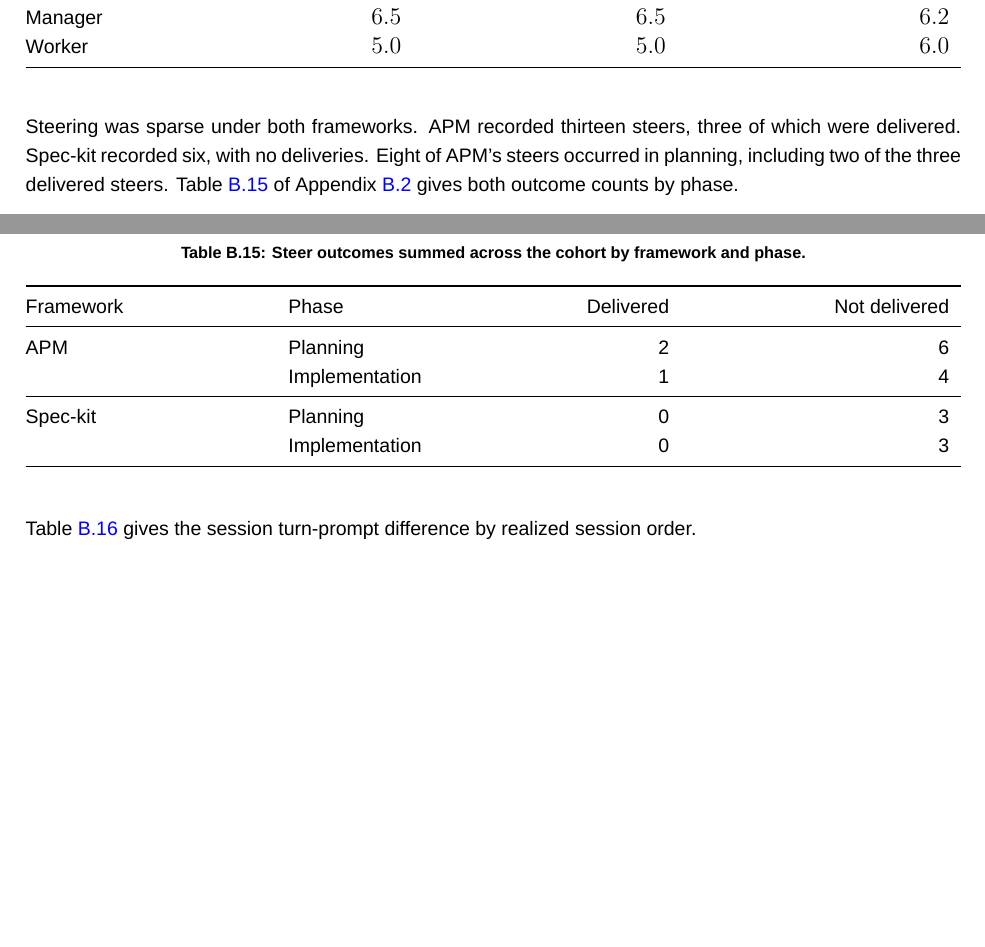
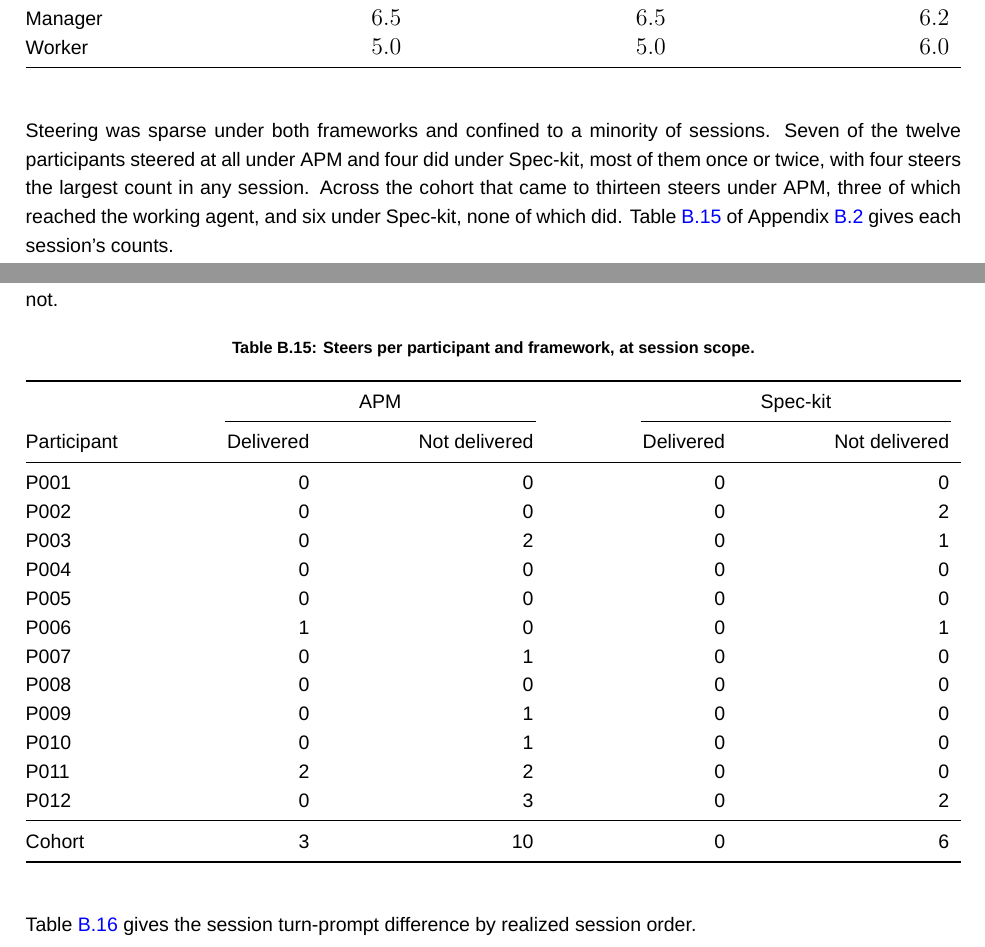
Before and after one commit to sdi2200262/bsc-apm-thesis, a LaTeX thesis (thesis.tex, which reads analysis/generated/tables/proc-steers-by-participant.tex, analysis/generated/tables/proc-steers-incidence-by-phase.tex, chapters/results/results-appendix.tex): two parts of pages 34 and 61 of 66, joined at a grey line, cut so that both start at the same text, the shorter picture padded with empty space. Compiled offline with XeLaTeX; a missing font is replaced by an installed copy or a similar font.

Commit message:
fix(results): report steers per participant
- analysis/process_tables.py: emit each session's delivered and not-delivered
  steers with a cohort total, replacing the phase-summed counts.
- analysis/generated/tables: add proc-steers-by-participant.tex, remove
  proc-steers-incidence-by-phase.tex.
- chapters/results/results.tex: state how many sessions steered at all.
- chapters/results/results-appendix.tex: table of steers per participant and
  framework at session scope.

```diff
--- /dev/null
+++ b/analysis/generated/tables/proc-steers-by-participant.tex
@@ -0,0 +1,14 @@
+P001 & 0 & 0 & 0 & 0 \\
+P002 & 0 & 0 & 0 & 2 \\
+P003 & 0 & 2 & 0 & 1 \\
+P004 & 0 & 0 & 0 & 0 \\
+P005 & 0 & 0 & 0 & 0 \\
+P006 & 1 & 0 & 0 & 1 \\
+P007 & 0 & 1 & 0 & 0 \\
+P008 & 0 & 0 & 0 & 0 \\
+P009 & 0 & 1 & 0 & 0 \\
+P010 & 0 & 1 & 0 & 0 \\
+P011 & 2 & 2 & 0 & 0 \\
+P012 & 0 & 3 & 0 & 2 \\
+\midrule
+Cohort & 3 & 10 & 0 & 6 \\
--- a/analysis/generated/tables/proc-steers-incidence-by-phase.tex
+++ /dev/null
@@ -1,5 +0,0 @@
-APM & Planning & 2 & 6 \\
- & Implementation & 1 & 4 \\
-\midrule
-Spec-kit & Planning & 0 & 3 \\
- & Implementation & 0 & 3 \\
--- a/chapters/results/results-appendix.tex
+++ b/chapters/results/results-appendix.tex
@@ -265,13 +265,15 @@ Table~\ref{tab:proc-steers-incidence-by-phase} gives the counts of steers that w
 
 \begin{table}[H]
   \centering
-  \caption{Steer outcomes summed across the cohort by framework and phase.}
-  \label{tab:proc-steers-incidence-by-phase}
-  \begin{tabular*}{\textwidth}{@{\extracolsep{\fill}}llrr}
+  \caption{Steers per participant and framework, at session scope.}
+  \label{tab:proc-steers-by-participant}
+  \begin{tabular*}{\textwidth}{@{\extracolsep{\fill}}lrrrr}
     \toprule
-    Framework & Phase & Delivered & Not delivered \\
+    & \multicolumn{2}{c}{APM} & \multicolumn{2}{c}{Spec-kit} \\
+    \cmidrule(lr){2-3} \cmidrule(lr){4-5}
+    Participant & Delivered & Not delivered & Delivered & Not delivered \\
     \midrule
-    \InputTableRows{analysis/generated/tables/proc-steers-incidence-by-phase.tex}
+    \InputTableRows{analysis/generated/tables/proc-steers-by-participant.tex}
     \bottomrule
   \end{tabular*}
 \end{table}
--- a/chapters/results/results.tex
+++ b/chapters/results/results.tex
@@ -318,7 +318,7 @@ Within APM the turn prompts also split by agent role, as Table~\ref{tab:proc-tur
   \end{tabular*}
 \end{table}
 
-Steering was sparse under both frameworks. APM recorded thirteen steers, three of which were delivered. Spec-kit recorded six, with no deliveries. Eight of APM's steers occurred in planning, including two of the three delivered steers. Table~\ref{tab:proc-steers-incidence-by-phase} of Appendix~\ref{app:results-process-breakdowns} gives both outcome counts by phase.
+Steering was sparse under both frameworks and confined to a minority of sessions. Seven of the twelve participants steered at all under APM and four did under Spec-kit, most of them once or twice, with four steers the largest count in any session. Across the cohort that came to thirteen steers under APM, three of which reached the working agent, and six under Spec-kit, none of which did. Table~\ref{tab:proc-steers-by-participant} of Appendix~\ref{app:results-process-breakdowns} gives each session's counts.
 
 Session order did not reverse the result. The higher turn-prompt count under APM held whether participants met it first or second. Table~\ref{tab:proc-turns-paired-by-order} of Appendix~\ref{app:results-process-breakdowns} reports the difference by order.
 
```
Also changed, not shown: chapters/results/results-appendix.tex (2 more changed lines), 1 other file.
